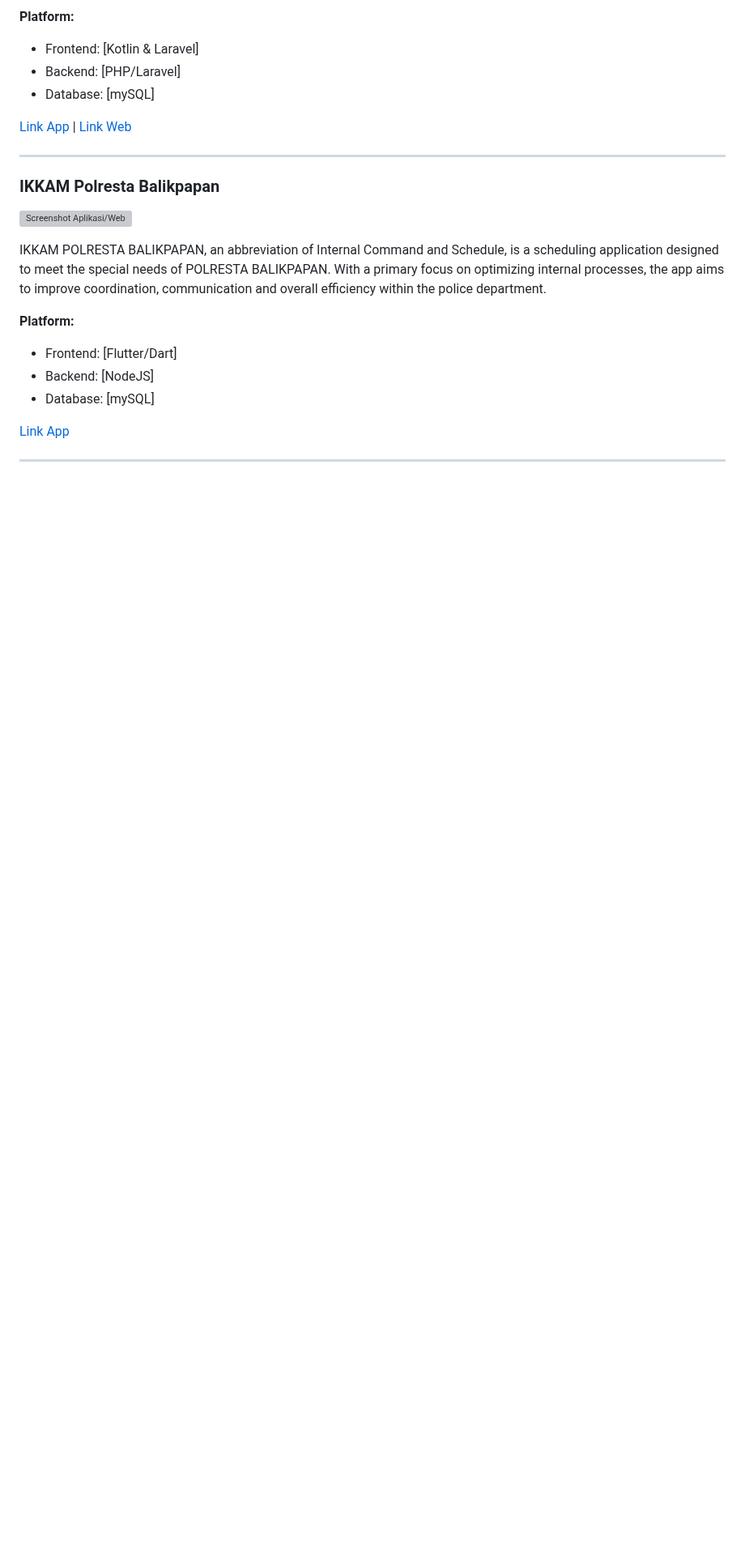
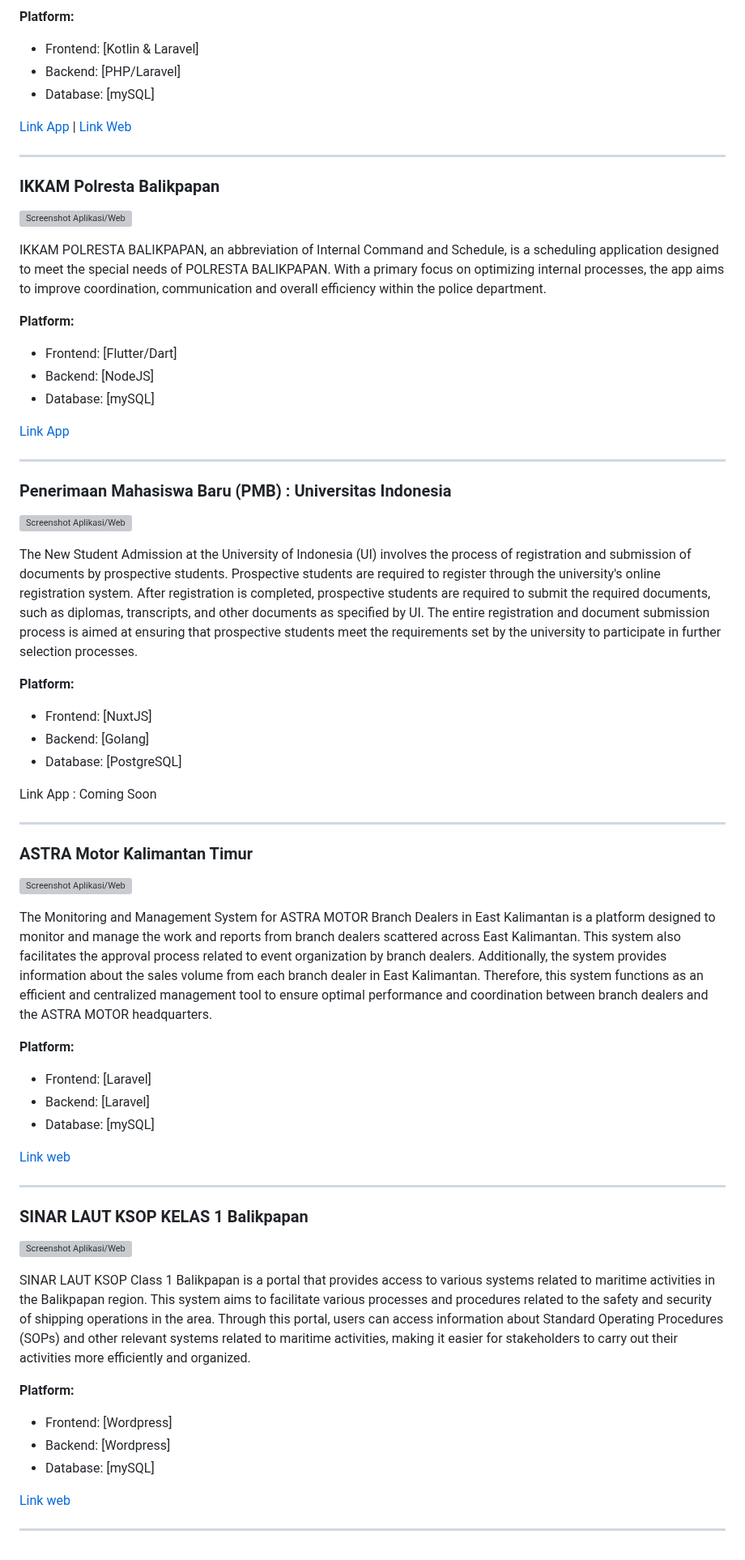
Before and after one commit to riskimaulanarahman/riskimaulanarahman, a Markdown page: README.md, the part around the change. Shown at 81% size. GitHub-like rendering; blank space fills up the shorter version; grey boxes are pictures that could not be loaded.

```diff
--- a/README.md
+++ b/README.md
@@ -83,3 +83,45 @@ IKKAM POLRESTA BALIKPAPAN, an abbreviation of Internal Command and Schedule, is
 [Link App](https://play.google.com/store/apps/details?id=co.satintelkom.sat_intelkom)
 
 ---
+
+### Penerimaan Mahasiswa Baru (PMB) : Universitas Indonesia
+![Screenshot Aplikasi/Web](https://pinday.top/image/pmbui.jpg)
+
+The New Student Admission at the University of Indonesia (UI) involves the process of registration and submission of documents by prospective students. Prospective students are required to register through the university's online registration system. After registration is completed, prospective students are required to submit the required documents, such as diplomas, transcripts, and other documents as specified by UI. The entire registration and document submission process is aimed at ensuring that prospective students meet the requirements set by the university to participate in further selection processes.
+
+**Platform:**
+- Frontend: [NuxtJS]
+- Backend: [Golang]
+- Database: [PostgreSQL]
+
+Link App : Coming Soon
+
+---
+
+### ASTRA Motor Kalimantan Timur
+![Screenshot Aplikasi/Web](https://pinday.top/image/astramotorkaltim.jpg)
+
+The Monitoring and Management System for ASTRA MOTOR Branch Dealers in East Kalimantan is a platform designed to monitor and manage the work and reports from branch dealers scattered across East Kalimantan. This system also facilitates the approval process related to event organization by branch dealers. Additionally, the system provides information about the sales volume from each branch dealer in East Kalimantan. Therefore, this system functions as an efficient and centralized management tool to ensure optimal performance and coordination between branch dealers and the ASTRA MOTOR headquarters.
+
+**Platform:**
+- Frontend: [Laravel]
+- Backend: [Laravel]
+- Database: [mySQL]
+
+[Link web](https://hondakaltimra.com/)
+
+---
+
+### SINAR LAUT KSOP KELAS 1 Balikpapan
+![Screenshot Aplikasi/Web](https://pinday.top/image/astramotorkaltim.jpg)
+
+SINAR LAUT KSOP Class 1 Balikpapan is a portal that provides access to various systems related to maritime activities in the Balikpapan region. This system aims to facilitate various processes and procedures related to the safety and security of shipping operations in the area. Through this portal, users can access information about Standard Operating Procedures (SOPs) and other relevant systems related to maritime activities, making it easier for stakeholders to carry out their activities more efficiently and organized.
+
+**Platform:**
+- Frontend: [Wordpress]
+- Backend: [Wordpress]
+- Database: [mySQL]
+
+[Link web](https://balikpapanport.com/)
+
+---
```
